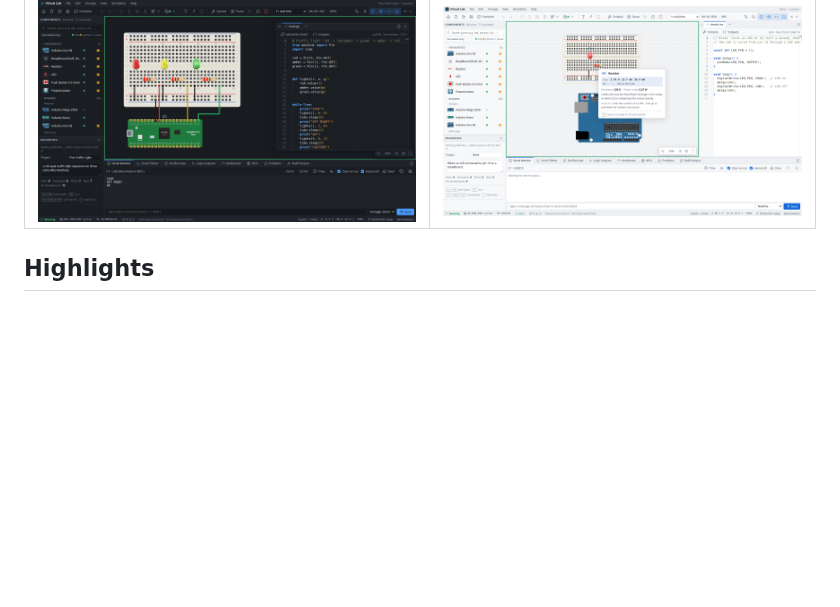
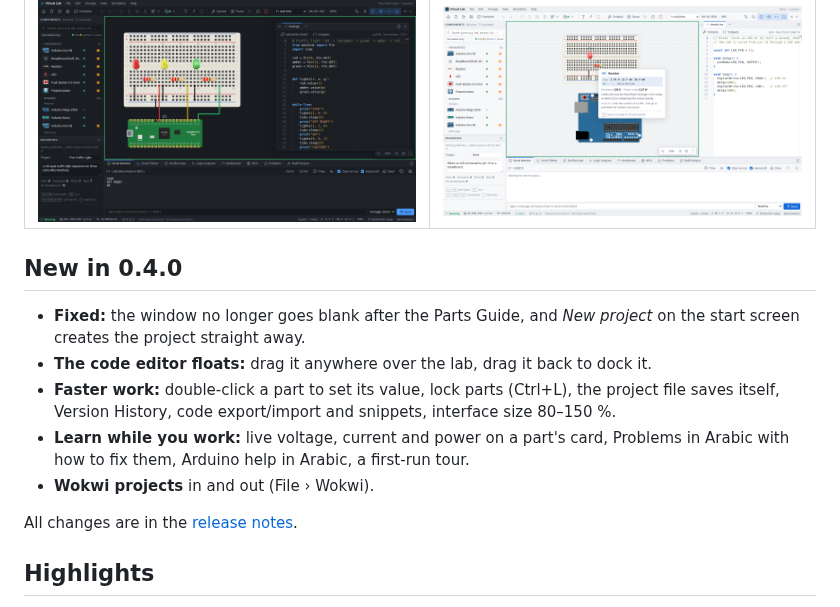
Before and after one commit to iraqi-man1/embedded-systems-virtual-lab, a Markdown page: README.md, the part around one of its changes. Drawn GitHub-style; blank space fills up the shorter version.

Commit message:
Refresh the README screenshots and front page for 0.4.0
The five older screenshots are retaken with the current interface (the
toolbar, status bar, Snippets and the floating-editor button of 0.4.0);
the README opens with what is new in 0.4.0 and mentions Wokwi projects.

Co-Authored-By: Claude Opus 5.5 <noreply@anthropic.com>
Claude-Session: https://claude.ai/code/session_01ECHzepf8vfJgyB4ewweCAc

```diff
--- a/README.md
+++ b/README.md
@@ -27,6 +28,19 @@ Editor and PlatformIO.
 | The code editor floats anywhere — a Pico traffic light running in MicroPython | Live readings — a resistor's voltage, current and power while Blink runs |
 |---|---|
 | ![The code editor floating over the canvas beside a running Raspberry Pi Pico traffic light](docs/images/screenshot-floating.png) | ![The card of a resistor showing 2.79 V, 12.7 mA and 35.4 mW, 14 % of its power rating](docs/images/screenshot-readings.png) |
+
+## New in 0.4.0
+
+- **Fixed:** the window no longer goes blank after the Parts Guide, and *New project* on the
+  start screen creates the project straight away.
+- **The code editor floats:** drag it anywhere over the lab, drag it back to dock it.
+- **Faster work:** double-click a part to set its value, lock parts (Ctrl+L), the project file
+  saves itself, Version History, code export/import and snippets, interface size 80–150 %.
+- **Learn while you work:** live voltage, current and power on a part's card, Problems in
+  Arabic with how to fix them, Arduino help in Arabic, a first-run tour.
+- **Wokwi projects** in and out (File › Wokwi).
+
+All changes are in the [release notes](../../releases/tag/v0.4.0).
 
 ## Highlights
 
```
Also changed, not shown: other parts of README.md (+2 -1 lines), docs/images/screenshot-dark.png, docs/images/screenshot-examples.png, docs/images/screenshot-light.png, docs/images/screenshot-python.png.
